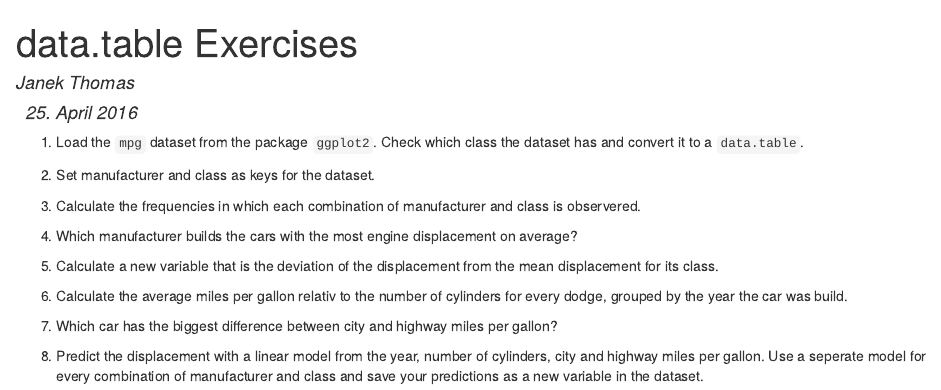
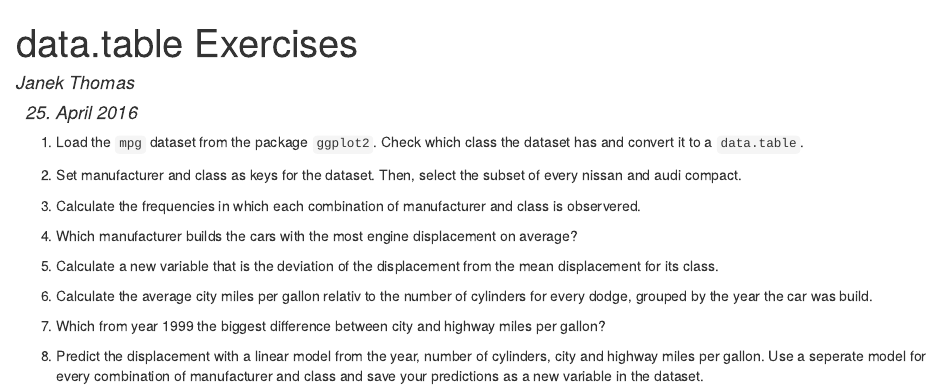
Before and after one commit to lmu-applied-r/2016-data.table, an R Markdown document (exercises.Rmd): the page in a window 1100 px wide, from its top. The pictures show the output file exercises.html that the author committed with the source, opened offline.

Commit message:
some minor changes to the exercise

```diff
--- a/exercises.Rmd
+++ b/exercises.Rmd
@@ -8,7 +8,8 @@ output: html_document
 1. Load the `mpg` dataset from the package `ggplot2`. Check which class the dataset has and
     convert it to a `data.table`.
 
-2. Set manufacturer and class as keys for the dataset.
+2. Set manufacturer and class as keys for the dataset. Then, select the subset of every nissan and
+audi compact.
 
 3. Calculate the frequencies in which each combination of manufacturer and class is
     observered.
@@ -18,10 +19,10 @@ output: html_document
 5. Calculate a new variable that is the deviation of the displacement from the mean
     displacement for its class.
 
-6.  Calculate the average miles per gallon relativ to the number of cylinders for every dodge,
+6.  Calculate the average city miles per gallon relativ to the number of cylinders for every dodge,
     grouped by the year the car was build.
 
-7.  Which car has the biggest difference between city and highway miles per gallon?
+7.  Which from year 1999 the biggest difference between city and highway miles per gallon?
 
 8.  Predict the displacement with a linear model from the year, number of cylinders, city and
     highway miles per gallon. Use a seperate model for every combination of manufacturer and class
```
Also changed, not shown: exercises.html.
